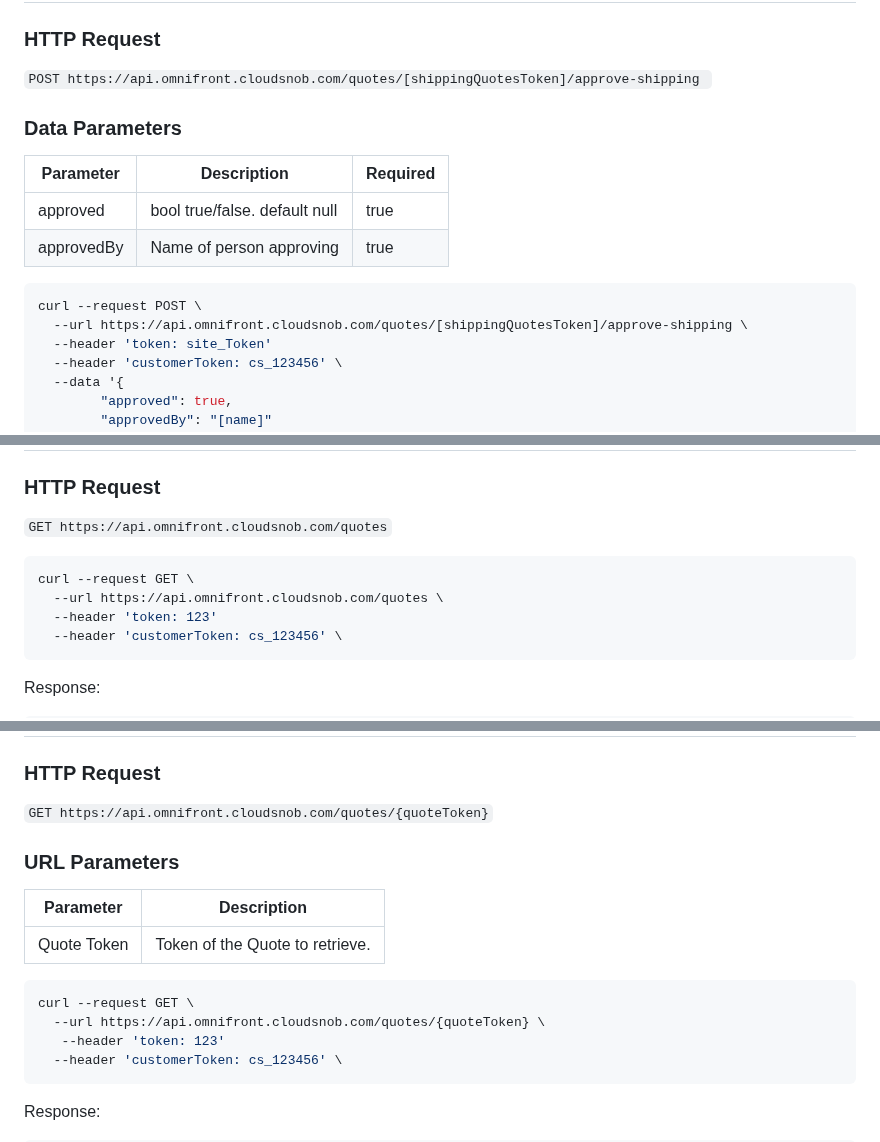
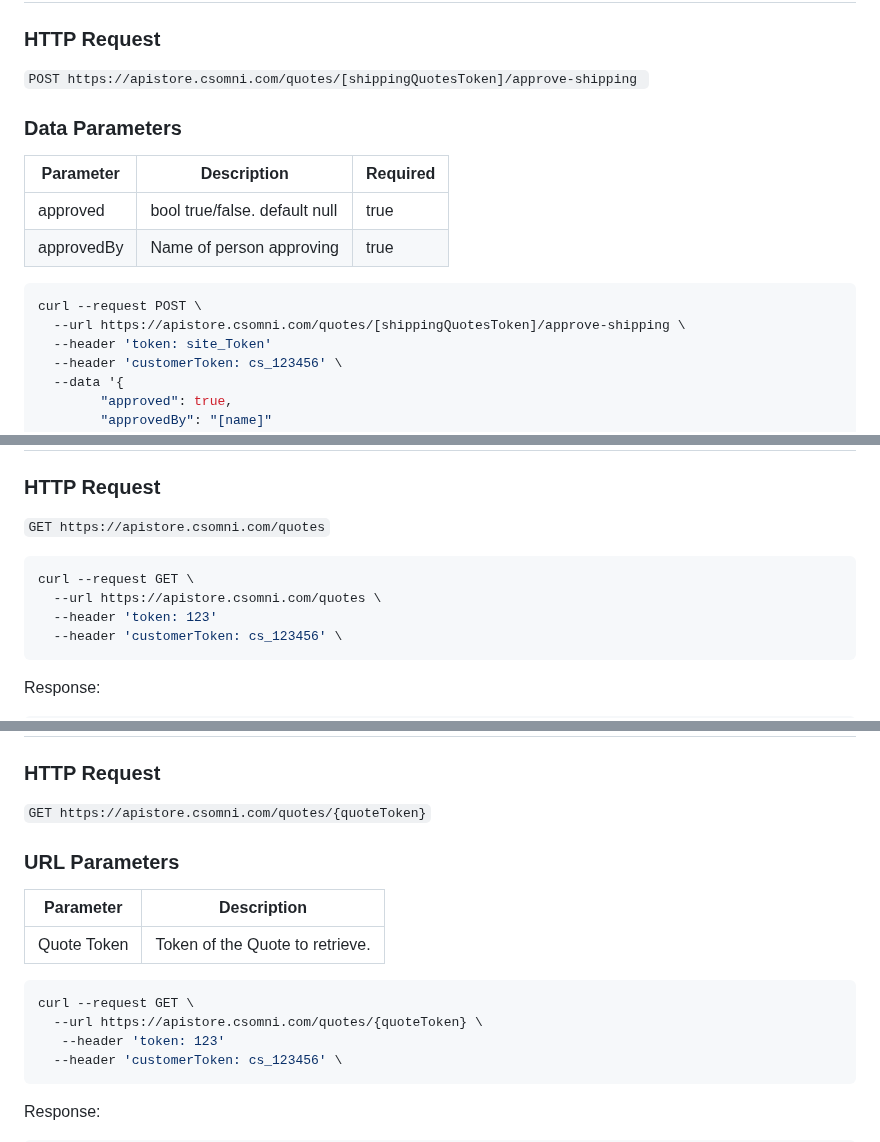
Before and after one commit to YehudisWolf/Omni-Store-Documentation, a Markdown page: docs/src/quotes.md, 3 parts joined by grey strips. GitHub-like rendering.

````diff
--- a/docs/src/quotes.md
+++ b/docs/src/quotes.md
@@ -282,7 +282,7 @@ Response:
 
 ### HTTP Request
 
-`POST https://api.omnifront.cloudsnob.com/quotes/[shippingQuotesToken]/approve-shipping `
+`POST https://apistore.csomni.com/quotes/[shippingQuotesToken]/approve-shipping `
 
 ### Data Parameters
 
@@ -293,7 +293,7 @@ Response:
 
 ```shell
 curl --request POST \
-  --url https://api.omnifront.cloudsnob.com/quotes/[shippingQuotesToken]/approve-shipping \
+  --url https://apistore.csomni.com/quotes/[shippingQuotesToken]/approve-shipping \
   --header 'token: site_Token'
   --header 'customerToken: cs_123456' \
   --data '{
@@ -316,11 +316,11 @@ Response:
 
 ### HTTP Request
 
-`GET https://api.omnifront.cloudsnob.com/quotes`
+`GET https://apistore.csomni.com/quotes`
 
 ```shell
 curl --request GET \
-  --url https://api.omnifront.cloudsnob.com/quotes \
+  --url https://apistore.csomni.com/quotes \
   --header 'token: 123'
   --header 'customerToken: cs_123456' \
 ```
@@ -723,7 +723,7 @@ Response:
 
 ### HTTP Request
 
-`GET https://api.omnifront.cloudsnob.com/quotes/{quoteToken}`
+`GET https://apistore.csomni.com/quotes/{quoteToken}`
 
 ### URL Parameters
 
@@ -733,7 +733,7 @@ Response:
 
 ```shell
 curl --request GET \
-  --url https://api.omnifront.cloudsnob.com/quotes/{quoteToken} \
+  --url https://apistore.csomni.com/quotes/{quoteToken} \
    --header 'token: 123'
   --header 'customerToken: cs_123456' \
 ```
````
Also changed, not shown: other parts of docs/src/quotes.md (+10 -10 lines).
